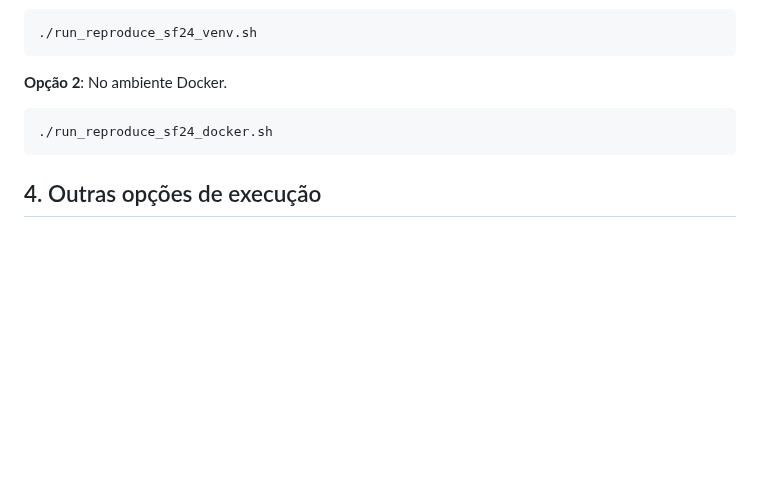
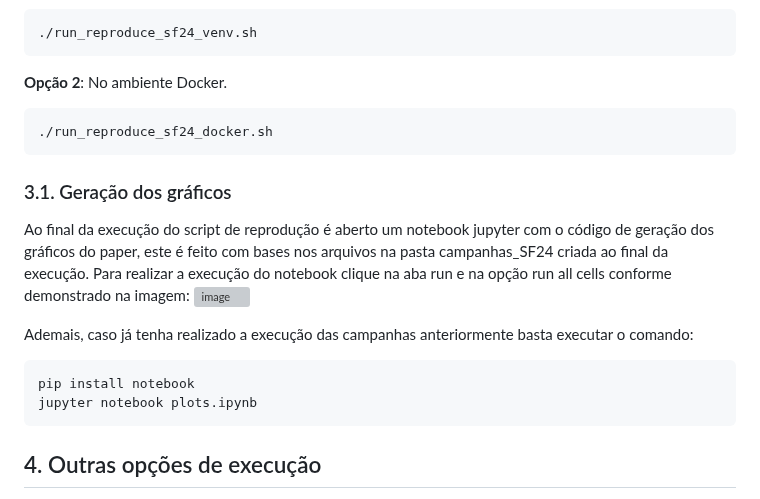
Before and after one commit to SBSegSF24/MalSynGen, a Markdown page: README.md, the part around the change. Drawn GitHub-style; blank space fills up the shorter version; grey boxes are pictures that could not be loaded.

````diff
--- a/README.md
+++ b/README.md
@@ -62,6 +62,16 @@ Para a reprodução dos mesmos experimentos (campanhas) do paper utilize uma das
    **Opção 2**: No ambiente Docker.
    ```bash
    ./run_reproduce_sf24_docker.sh
+   ```
+### 3.1. Geração dos gráficos
+Ao final da execução do script de reprodução é aberto um notebook jupyter com o código de geração dos gráficos do paper, este é feito com bases nos arquivos na pasta campanhas_SF24 criada ao final da execução. Para realizar a execução do notebook clique na aba run e na opção run all cells conforme demonstrado na imagem:
+![image](https://github.com/user-attachments/assets/43f2b8ba-ae3a-4a23-9e3c-62a3cb01ece3)
+
+Ademais, caso já tenha realizado a execução das campanhas anteriormente basta executar o comando:
+
+   ```bash
+ pip install notebook
+ jupyter notebook plots.ipynb
    ```
 
 ## 4. Outras opções de execução
````
